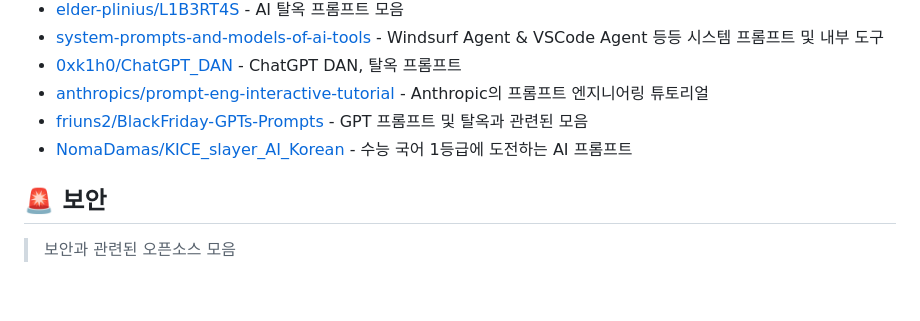
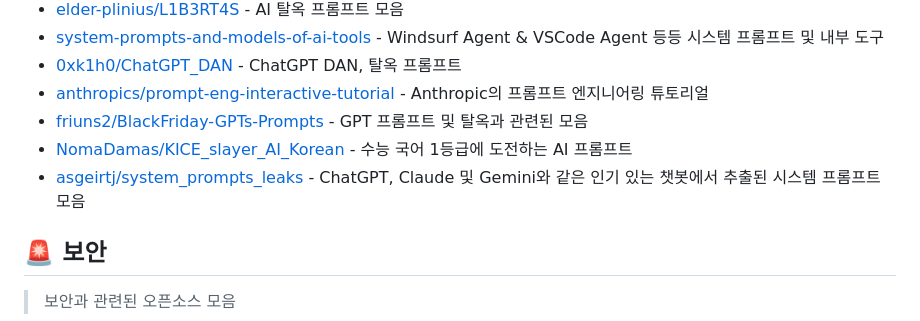
Before and after one commit to joongi007/awesome-shelf, a Markdown page: README.md, the part around the change. Drawn GitHub-style; blank space fills up the shorter version.

Commit message:
추가 - asgeirtj/system_prompts_leaks

```diff
--- a/README.md
+++ b/README.md
@@ -202,6 +202,7 @@
 - [anthropics/prompt-eng-interactive-tutorial](https://github.com/anthropics/prompt-eng-interactive-tutorial) - Anthropic의 프롬프트 엔지니어링 튜토리얼
 - [friuns2/BlackFriday-GPTs-Prompts](https://github.com/friuns2/BlackFriday-GPTs-Prompts) - GPT 프롬프트 및 탈옥과 관련된 모음
 - [NomaDamas/KICE_slayer_AI_Korean](https://github.com/NomaDamas/KICE_slayer_AI_Korean) - 수능 국어 1등급에 도전하는 AI 프롬프트
+- [asgeirtj/system_prompts_leaks](https://github.com/asgeirtj/system_prompts_leaks) - ChatGPT, Claude 및 Gemini와 같은 인기 있는 챗봇에서 추출된 시스템 프롬프트 모음
 
 ## 🚨 보안
 
```
